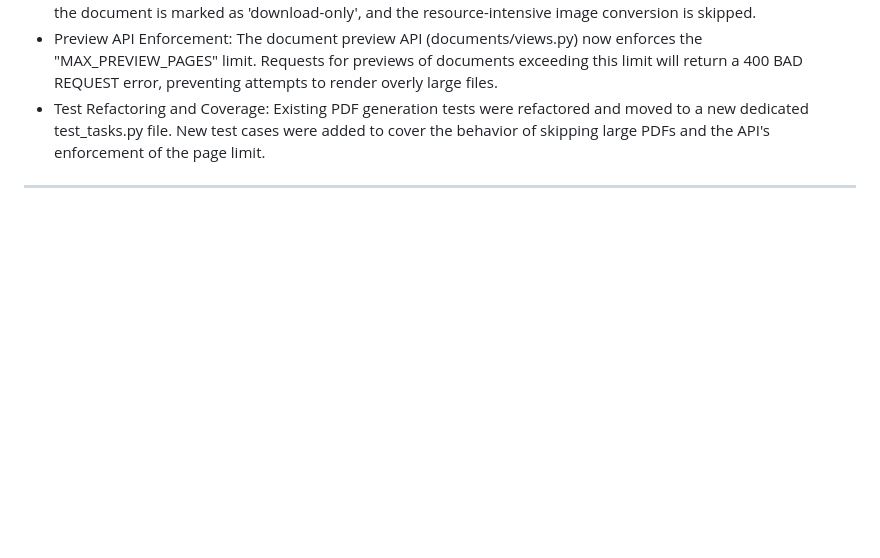
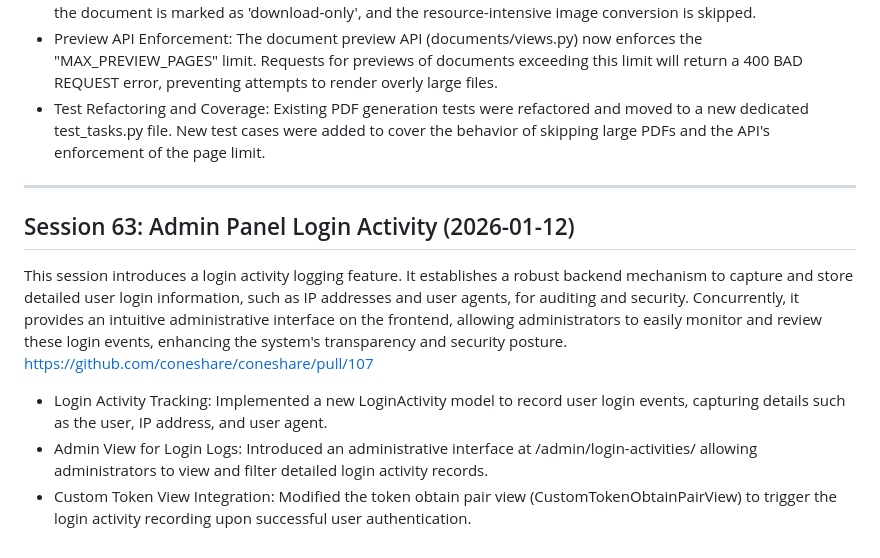
Before and after one commit to coneshare/coneshare, a Markdown page: docs/development-log.md, the part around the change. Rendered like a GitHub page; blank space fills up the shorter version.

Commit message:
docs: update dev log

```diff
--- a/docs/development-log.md
+++ b/docs/development-log.md
@@ -1378,3 +1378,11 @@ This session implements a feature to manage resource consumption and improve use
 - Test Refactoring and Coverage: Existing PDF generation tests were refactored and moved to a new dedicated test_tasks.py file. New test cases were added to cover the behavior of skipping large PDFs and the API's enforcement of the page limit.
 
 ---
+
+## Session 63: Admin Panel Login Activity (2026-01-12)
+
+This session introduces a login activity logging feature. It establishes a robust backend mechanism to capture and store detailed user login information, such as IP addresses and user agents, for auditing and security. Concurrently, it provides an intuitive administrative interface on the frontend, allowing administrators to easily monitor and review these login events, enhancing the system's transparency and security posture. [https://github.com/coneshare/coneshare/pull/107](https://github.com/coneshare/coneshare/pull/107)
+
+- Login Activity Tracking: Implemented a new LoginActivity model to record user login events, capturing details such as the user, IP address, and user agent.
+- Admin View for Login Logs: Introduced an administrative interface at /admin/login-activities/ allowing administrators to view and filter detailed login activity records.
+- Custom Token View Integration: Modified the token obtain pair view (CustomTokenObtainPairView) to trigger the login activity recording upon successful user authentication.
```
